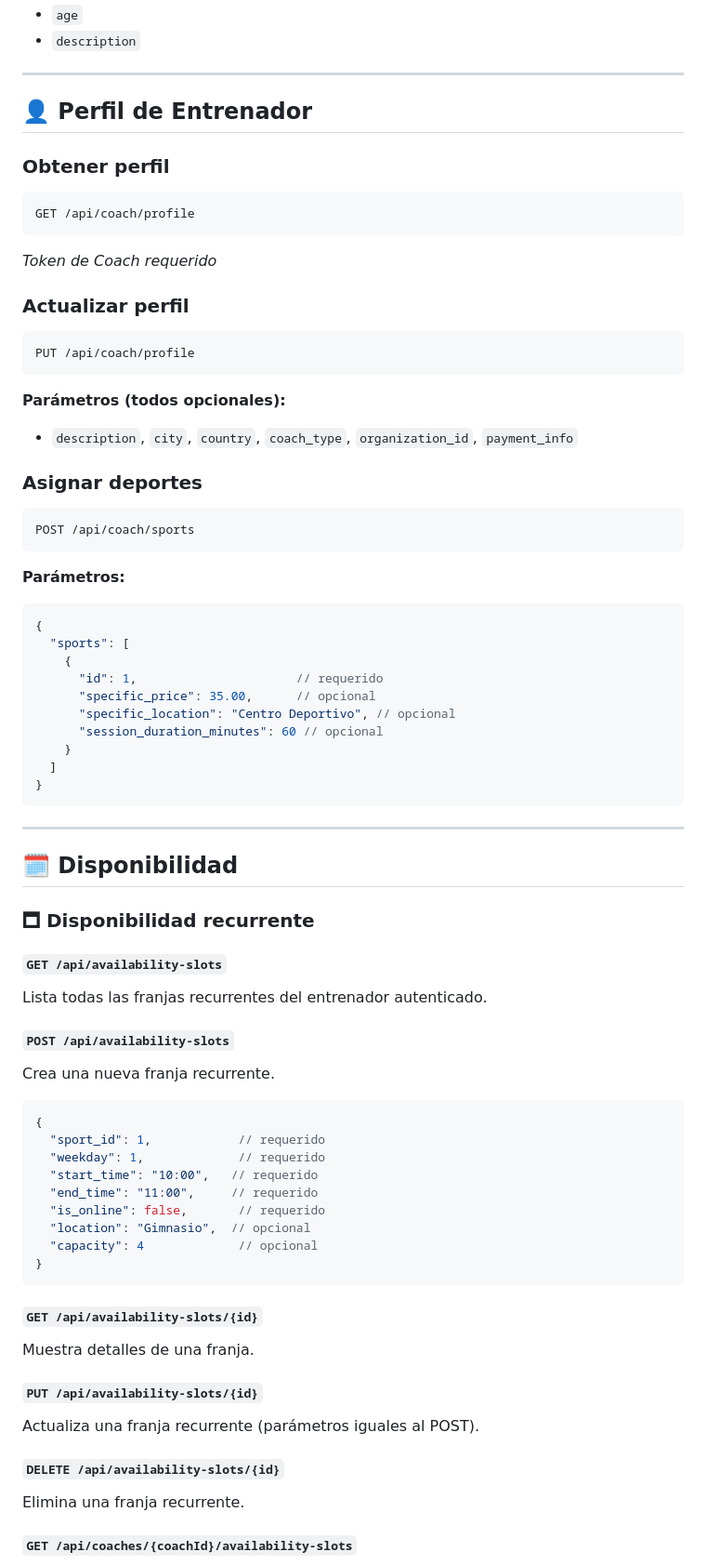
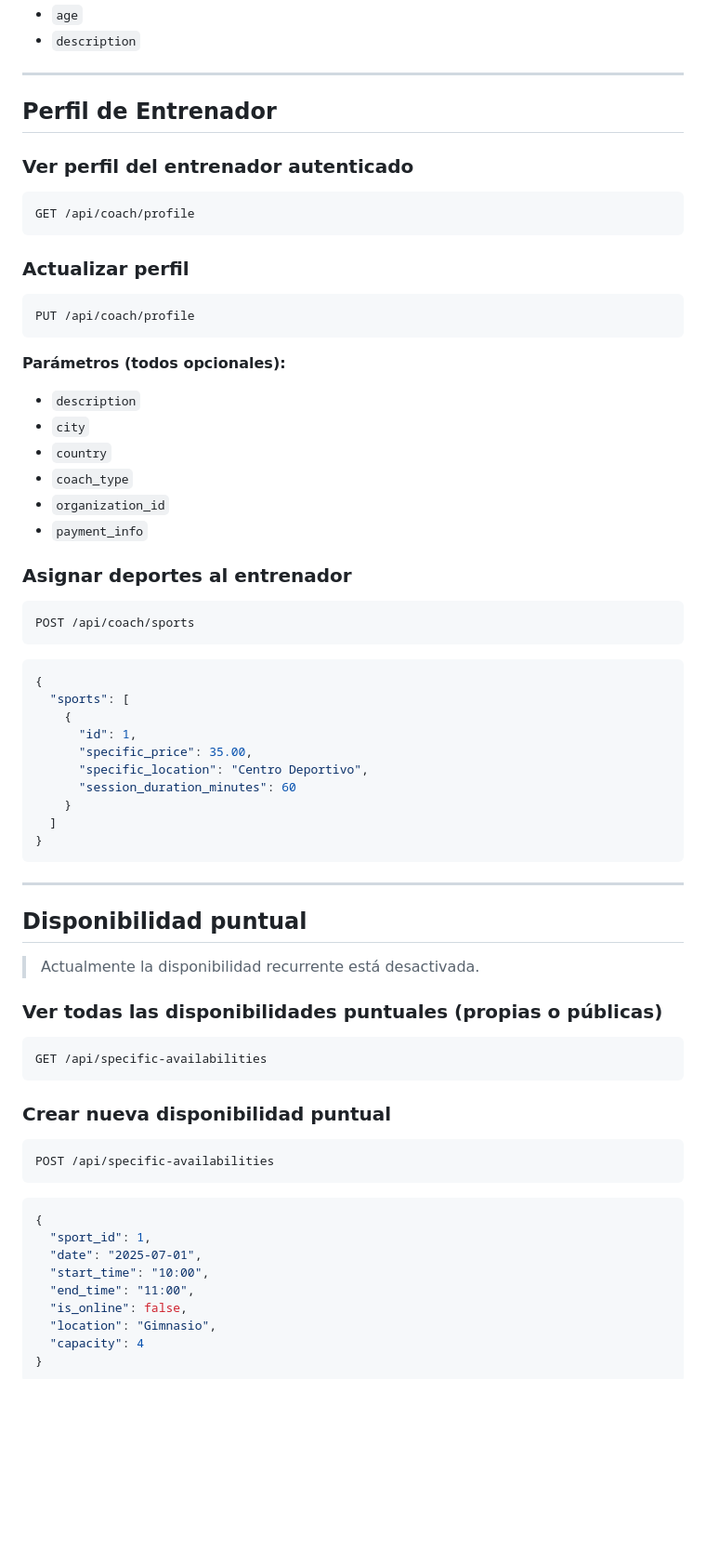
Before and after one commit to flpmarin/FitCalendar_BackEnd_Laravel, a Markdown page: API.md, the part around one of its changes. Shown at 93% size. Drawn GitHub-style; blank space fills up the shorter version.

````diff
--- a/API.md
+++ b/API.md
@@ -75,15 +92,13 @@ PUT /api/user/profile
 
 ---
 
-## 👤 Perfil de Entrenador
+##  Perfil de Entrenador
 
-### Obtener perfil
+### Ver perfil del entrenador autenticado
 
 ```
 GET /api/coach/profile
 ```
-
-*Token de Coach requerido*
 
 ### Actualizar perfil
 
@@ -93,24 +108,27 @@ PUT /api/coach/profile
 
 **Parámetros (todos opcionales):**
 
-* `description`, `city`, `country`, `coach_type`, `organization_id`, `payment_info`
+* `description`
+* `city`
+* `country`
+* `coach_type`
+* `organization_id`
+* `payment_info`
 
-### Asignar deportes
+### Asignar deportes al entrenador
 
 ```
 POST /api/coach/sports
 ```
 
-**Parámetros:**
-
 ```json
 {
   "sports": [
     {
-      "id": 1,                      // requerido
-      "specific_price": 35.00,      // opcional
-      "specific_location": "Centro Deportivo", // opcional
-      "session_duration_minutes": 60 // opcional
+      "id": 1,
+      "specific_price": 35.00,
+      "specific_location": "Centro Deportivo",
+      "session_duration_minutes": 60
     }
   ]
 }
@@ -118,41 +136,31 @@ POST /api/coach/sports
 
 ---
 
-## 🗓️ Disponibilidad
+##  Disponibilidad puntual
 
-### 🗖️ Disponibilidad recurrente
+> Actualmente la disponibilidad recurrente está desactivada.
 
-#### `GET /api/availability-slots`
+### Ver todas las disponibilidades puntuales (propias o públicas)
 
-Lista todas las franjas recurrentes del entrenador autenticado.
+```
+GET /api/specific-availabilities
+```
 
-#### `POST /api/availability-slots`
+### Crear nueva disponibilidad puntual
 
-Crea una nueva franja recurrente.
+```
+POST /api/specific-availabilities
+```
 
 ```json
 {
-  "sport_id": 1,            // requerido
-  "weekday": 1,             // requerido
-  "start_time": "10:00",   // requerido
-  "end_time": "11:00",     // requerido
-  "is_online": false,       // requerido
-  "location": "Gimnasio",  // opcional
-  "capacity": 4             // opcional
+  "sport_id": 1,
+  "date": "2025-07-01",
+  "start_time": "10:00",
+  "end_time": "11:00",
+  "is_online": false,
+  "location": "Gimnasio",
+  "capacity": 4
 }
 ```
 
-#### `GET /api/availability-slots/{id}`
-
-Muestra detalles de una franja.
-
-#### `PUT /api/availability-slots/{id}`
-
-Actualiza una franja recurrente (parámetros iguales al POST).
-
-#### `DELETE /api/availability-slots/{id}`
-
-Elimina una franja recurrente.
-
-#### `GET /api/coaches/{coachId}/availability-slots`
-
````
Also changed, not shown: other parts of API.md (+74 -73 lines).
